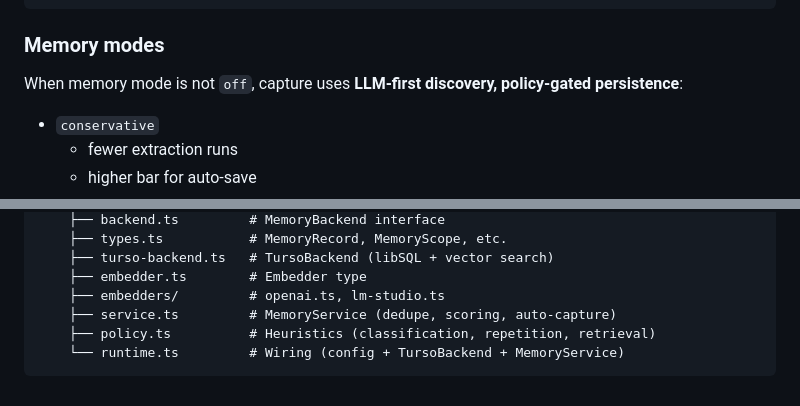
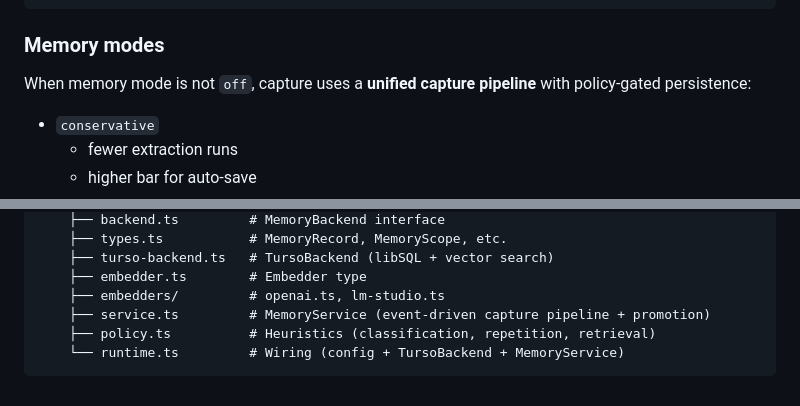
Before and after one commit to brianmichel/pi-noodle, a Markdown page: README.md, 2 parts joined by grey strips. GitHub-like rendering.

````diff
--- a/README.md
+++ b/README.md
@@ -96,7 +105,7 @@ Run `/noodle web` in Pi to open the explorer in your browser. The server runs in
 
 ### Memory modes
 
-When memory mode is not `off`, capture uses **LLM-first discovery, policy-gated persistence**:
+When memory mode is not `off`, capture uses a **unified capture pipeline** with policy-gated persistence:
 
 - `conservative`
   - fewer extraction runs
@@ -200,7 +225,7 @@ src/
     ├── turso-backend.ts   # TursoBackend (libSQL + vector search)
     ├── embedder.ts        # Embedder type
     ├── embedders/         # openai.ts, lm-studio.ts
-    ├── service.ts         # MemoryService (dedupe, scoring, auto-capture)
+    ├── service.ts         # MemoryService (event-driven capture pipeline + promotion)
     ├── policy.ts          # Heuristics (classification, repetition, retrieval)
     └── runtime.ts         # Wiring (config + TursoBackend + MemoryService)
 ```
````
Also changed, not shown: other parts of README.md (+52 -27 lines).
